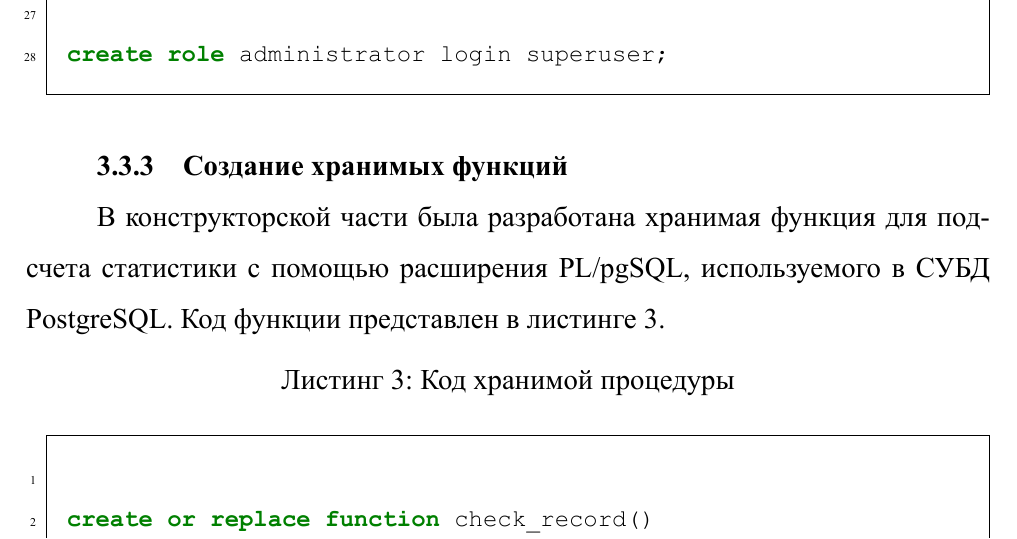
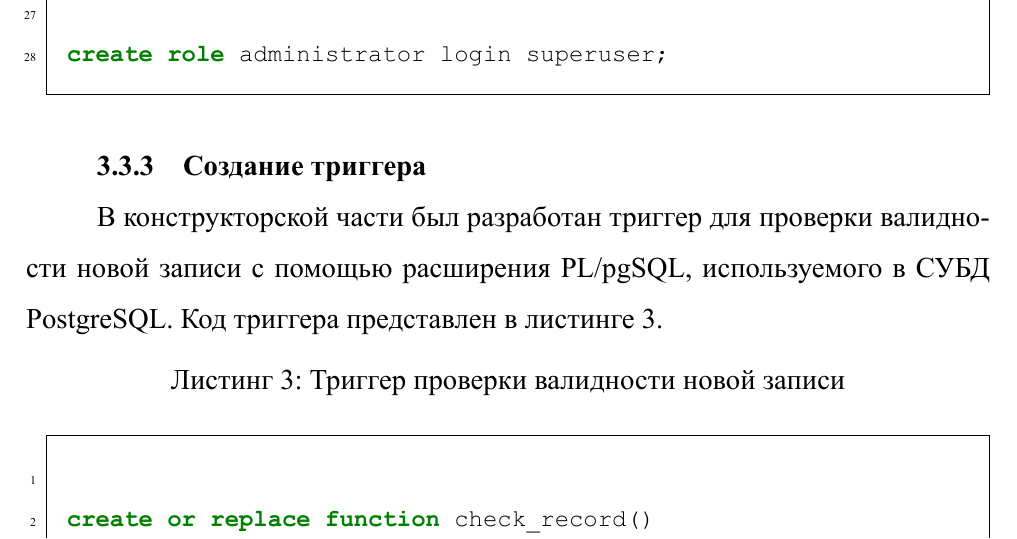
Before and after one commit to Dashori/bmstu_db_course_project.go, a LaTeX document (report/report.tex, which reads report/30-techn.tex): part of page 20 of 27, cut so that both start at the same text. The pictures show the PDF file report/report.pdf that the author committed with the source.

Commit message:
fix function to trigger

```diff
--- a/report/30-techn.tex
+++ b/report/30-techn.tex
@@ -71,12 +71,12 @@
 	{code/roles.sql}
 \end{code}
 
-\subsubsection{Создание хранимых функций}
+\subsubsection{Создание триггера}
 
-В конструкторской части была разработана хранимая функция для подсчета статистики с помощью расширения PL/pgSQL, используемого в СУБД PostgreSQL. Код функции представлен в листинге~\ref{func}.
+В конструкторской части был разработан триггер для проверки валидности новой записи с помощью расширения PL/pgSQL, используемого в СУБД PostgreSQL. Код триггера представлен в листинге~\ref{func}.
 
 \begin{code}
-	\captionof{listing}{Код хранимой процедуры}
+	\captionof{listing}{Триггер проверки валидности новой записи}
 	\label{func}
 	\inputminted
 	[
```
Also changed, not shown: report/40-research.tex (+0 -1 lines), report/report.pdf.
